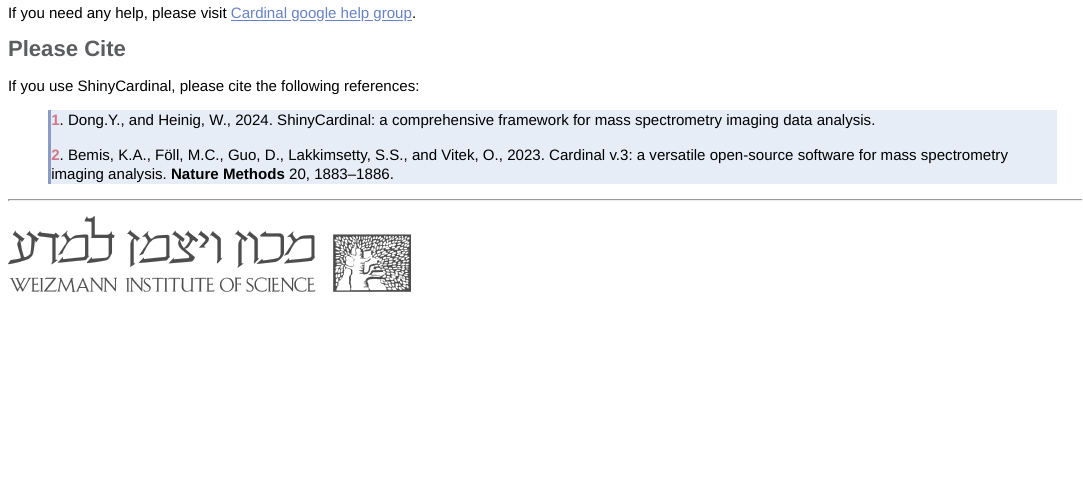
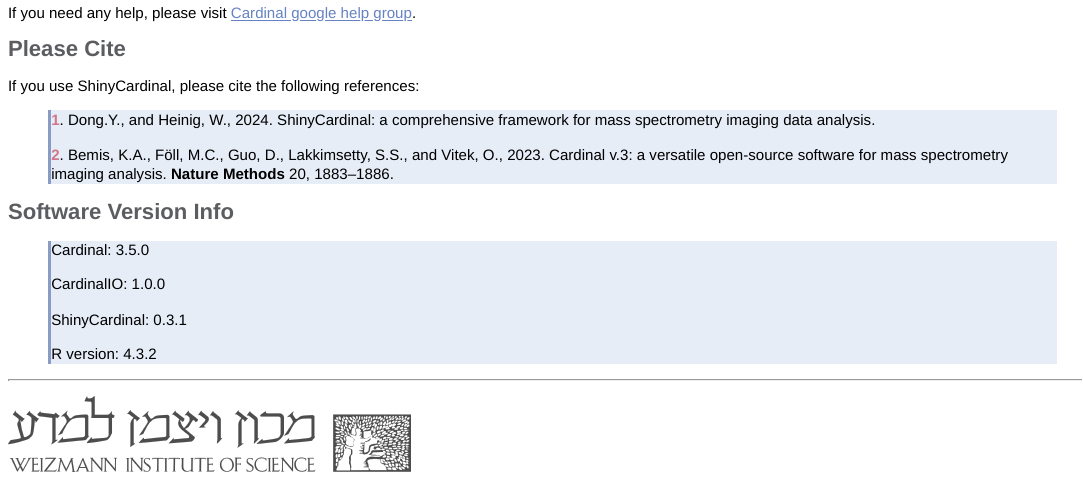
Before and after one commit to YonghuiDong/ShinyCardinal, an R Markdown document (inst/app/www/contact.Rmd): the page in a window 1100 px wide, from 290 px down. The pictures show the output file inst/app/www/contact.html that the author committed with the source, opened offline.

Commit message:
Add software version information

```diff
--- a/inst/app/www/contact.Rmd
+++ b/inst/app/www/contact.Rmd
@@ -34,6 +34,16 @@
 > <b><span style="color:#d17789;">2</span></b>. Bemis, K.A., Föll, M.C., Guo, D., Lakkimsetty, S.S., and Vitek, O., 2023. Cardinal v.3: a versatile open-source software for mass spectrometry imaging analysis. **Nature Methods** 20, 1883–1886. <a href="https://doi.org/10.1038/s41592-023-02070-z" target="_new"><i class="fa fa-link" aria-hidden="true"></i></i></a>
 >
 
+<b><span style="color:#5c5d61; font-size:22px;">Software Version Info</span></b>
+
+> Cardinal: 3.5.0
+>
+> CardinalIO: 1.0.0
+>
+> ShinyCardinal: 0.3.1
+>
+> R version: 4.3.2
+
 ---
 <a href= 'https://www.weizmann.ac.il'><img src='img/WIS.png' alt='WIS' title='Weizmann Institute of Science' width='400'/></a>
 
```
Also changed, not shown: inst/app/www/contact.html.
